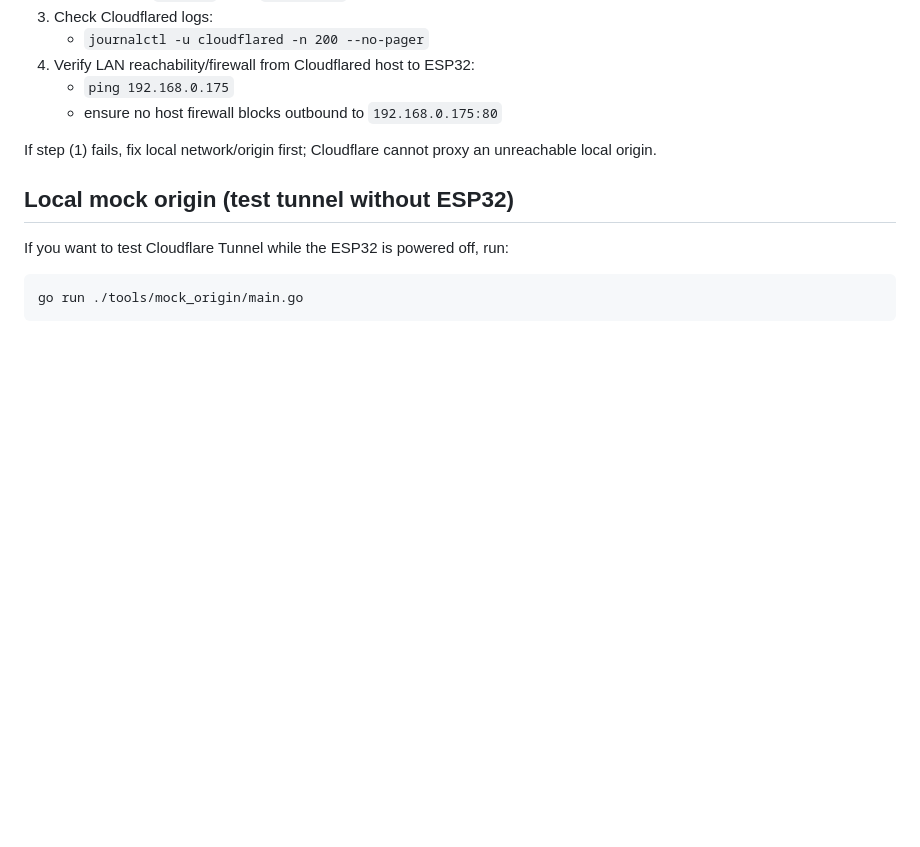
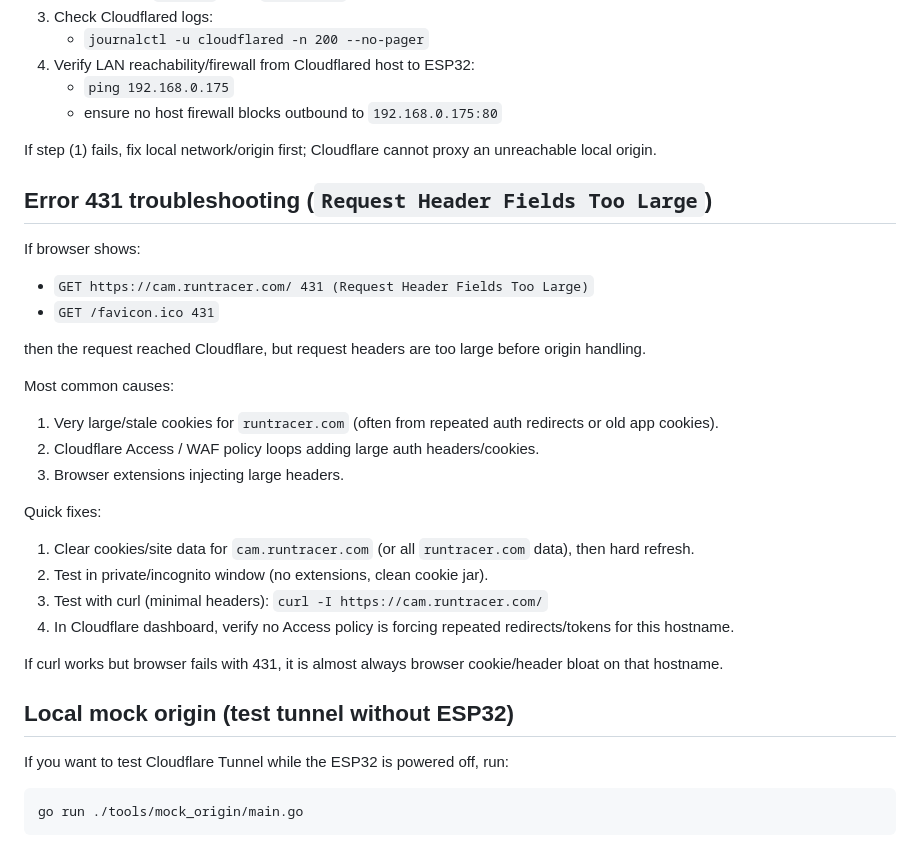
Before and after one commit to christianburger/webcam, a Markdown page: main/README.md, the part around the change. Rendered like a GitHub page; blank space fills up the shorter version.

Commit message:
docs: add 431 header-too-large troubleshooting

```diff
--- a/main/README.md
+++ b/main/README.md
@@ -219,6 +219,30 @@ If Cloudflare dashboard shows published apps but browser gets **524 timeout**, t
 
 If step (1) fails, fix local network/origin first; Cloudflare cannot proxy an unreachable local origin.
 
+## Error 431 troubleshooting (`Request Header Fields Too Large`)
+
+If browser shows:
+
+- `GET https://cam.runtracer.com/ 431 (Request Header Fields Too Large)`
+- `GET /favicon.ico 431`
+
+then the request reached Cloudflare, but request headers are too large before origin handling.
+
+Most common causes:
+
+1. Very large/stale cookies for `runtracer.com` (often from repeated auth redirects or old app cookies).
+2. Cloudflare Access / WAF policy loops adding large auth headers/cookies.
+3. Browser extensions injecting large headers.
+
+Quick fixes:
+
+1. Clear cookies/site data for `cam.runtracer.com` (or all `runtracer.com` data), then hard refresh.
+2. Test in private/incognito window (no extensions, clean cookie jar).
+3. Test with curl (minimal headers): `curl -I https://cam.runtracer.com/`
+4. In Cloudflare dashboard, verify no Access policy is forcing repeated redirects/tokens for this hostname.
+
+If curl works but browser fails with 431, it is almost always browser cookie/header bloat on that hostname.
+
 ## Local mock origin (test tunnel without ESP32)
 
 If you want to test Cloudflare Tunnel while the ESP32 is powered off, run:
```
